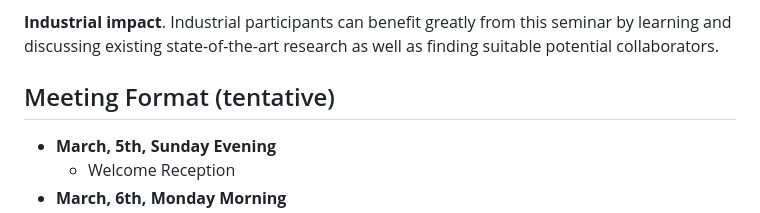
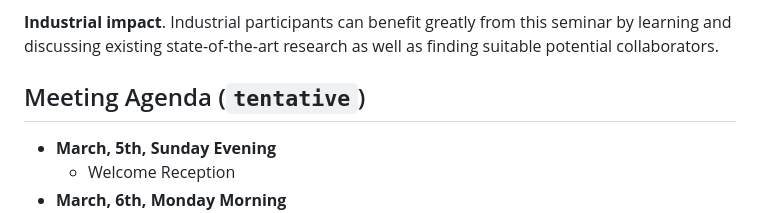
Before and after one commit to HASEL-UZH/ShonanMeeting-191, a Markdown page: readme.md, the part around the change. GitHub-like rendering.

Commit message:
renamed title to meeting agenda

```diff
--- a/readme.md
+++ b/readme.md
@@ -42,7 +42,7 @@ This meeting will bring together leading researchers to discuss current and futu
 
 **Industrial impact**. Industrial participants can benefit greatly from this seminar by learning and discussing existing state-of-the-art research as well as finding suitable potential collaborators.
 
-## Meeting Format (tentative)
+## Meeting Agenda (`tentative`)
 * **March, 5th, Sunday Evening**
   * Welcome Reception
 * **March, 6th, Monday Morning**
```
